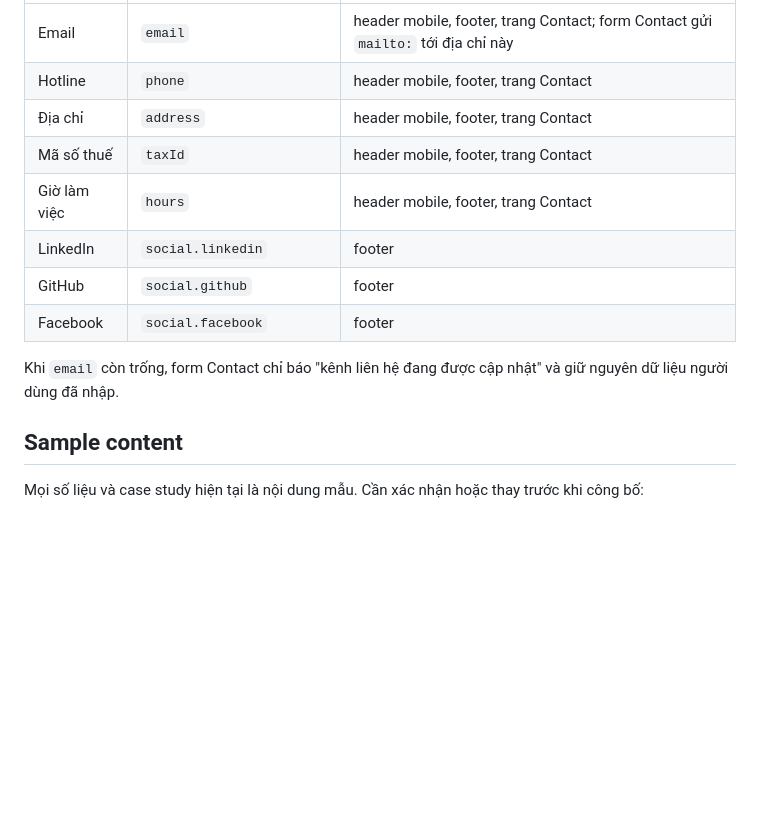
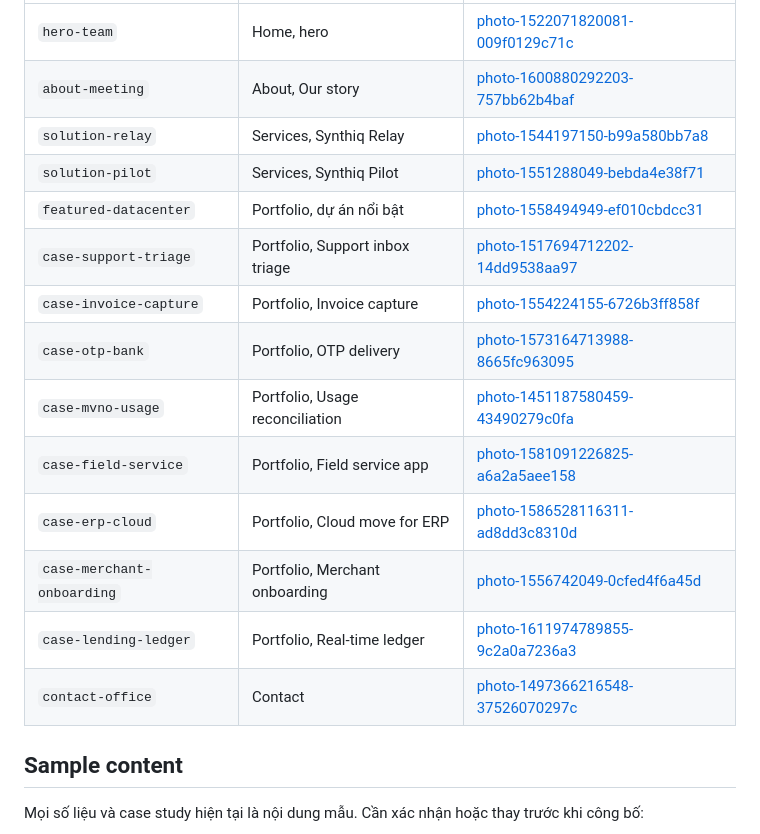
Before and after one commit to LIT2451/Synthiq, a Markdown page: README.md, the part around one of its changes. GitHub-like rendering; blank space fills up the shorter version.

```diff
--- a/README.md
+++ b/README.md
@@ -43,14 +65,18 @@ Các mục dưới đây đang để trống nên được ẩn ở mọi nơi t
 |---|---|---|
-| Email | `email` | header mobile, footer, trang Contact; form Contact gửi `mailto:` tới địa chỉ này |
-| Hotline | `phone` | header mobile, footer, trang Contact |
-| Địa chỉ | `address` | header mobile, footer, trang Contact |
-| Mã số thuế | `taxId` | header mobile, footer, trang Contact |
-| Giờ làm việc | `hours` | header mobile, footer, trang Contact |
-| LinkedIn | `social.linkedin` | footer |
-| GitHub | `social.github` | footer |
-| Facebook | `social.facebook` | footer |
-
-Khi `email` còn trống, form Contact chỉ báo "kênh liên hệ đang được cập nhật" và giữ nguyên dữ liệu người dùng đã nhập.
+| `hero-team` | Home, hero | [photo-1522071820081-009f0129c71c](https://images.unsplash.com/photo-1522071820081-009f0129c71c) |
+| `about-meeting` | About, Our story | [photo-1600880292203-757bb62b4baf](https://images.unsplash.com/photo-1600880292203-757bb62b4baf) |
+| `solution-relay` | Services, Synthiq Relay | [photo-1544197150-b99a580bb7a8](https://images.unsplash.com/photo-1544197150-b99a580bb7a8) |
+| `solution-pilot` | Services, Synthiq Pilot | [photo-1551288049-bebda4e38f71](https://images.unsplash.com/photo-1551288049-bebda4e38f71) |
+| `featured-datacenter` | Portfolio, dự án nổi bật | [photo-1558494949-ef010cbdcc31](https://images.unsplash.com/photo-1558494949-ef010cbdcc31) |
+| `case-support-triage` | Portfolio, Support inbox triage | [photo-1517694712202-14dd9538aa97](https://images.unsplash.com/photo-1517694712202-14dd9538aa97) |
+| `case-invoice-capture` | Portfolio, Invoice capture | [photo-1554224155-6726b3ff858f](https://images.unsplash.com/photo-1554224155-6726b3ff858f) |
+| `case-otp-bank` | Portfolio, OTP delivery | [photo-1573164713988-8665fc963095](https://images.unsplash.com/photo-1573164713988-8665fc963095) |
+| `case-mvno-usage` | Portfolio, Usage reconciliation | [photo-1451187580459-43490279c0fa](https://images.unsplash.com/photo-1451187580459-43490279c0fa) |
+| `case-field-service` | Portfolio, Field service app | [photo-1581091226825-a6a2a5aee158](https://images.unsplash.com/photo-1581091226825-a6a2a5aee158) |
+| `case-erp-cloud` | Portfolio, Cloud move for ERP | [photo-1586528116311-ad8dd3c8310d](https://images.unsplash.com/photo-1586528116311-ad8dd3c8310d) |
+| `case-merchant-onboarding` | Portfolio, Merchant onboarding | [photo-1556742049-0cfed4f6a45d](https://images.unsplash.com/photo-1556742049-0cfed4f6a45d) |
+| `case-lending-ledger` | Portfolio, Real-time ledger | [photo-1611974789855-9c2a0a7236a3](https://images.unsplash.com/photo-1611974789855-9c2a0a7236a3) |
+| `contact-office` | Contact | [photo-1497366216548-37526070297c](https://images.unsplash.com/photo-1497366216548-37526070297c) |
 
 ## Sample content
 
```
Also changed, not shown: other parts of README.md (+26 -4 lines), specs/synthiq-demo-content/history.md (+9 -0 lines), specs/synthiq-demo-content/quick.md (+1 -1 lines).
